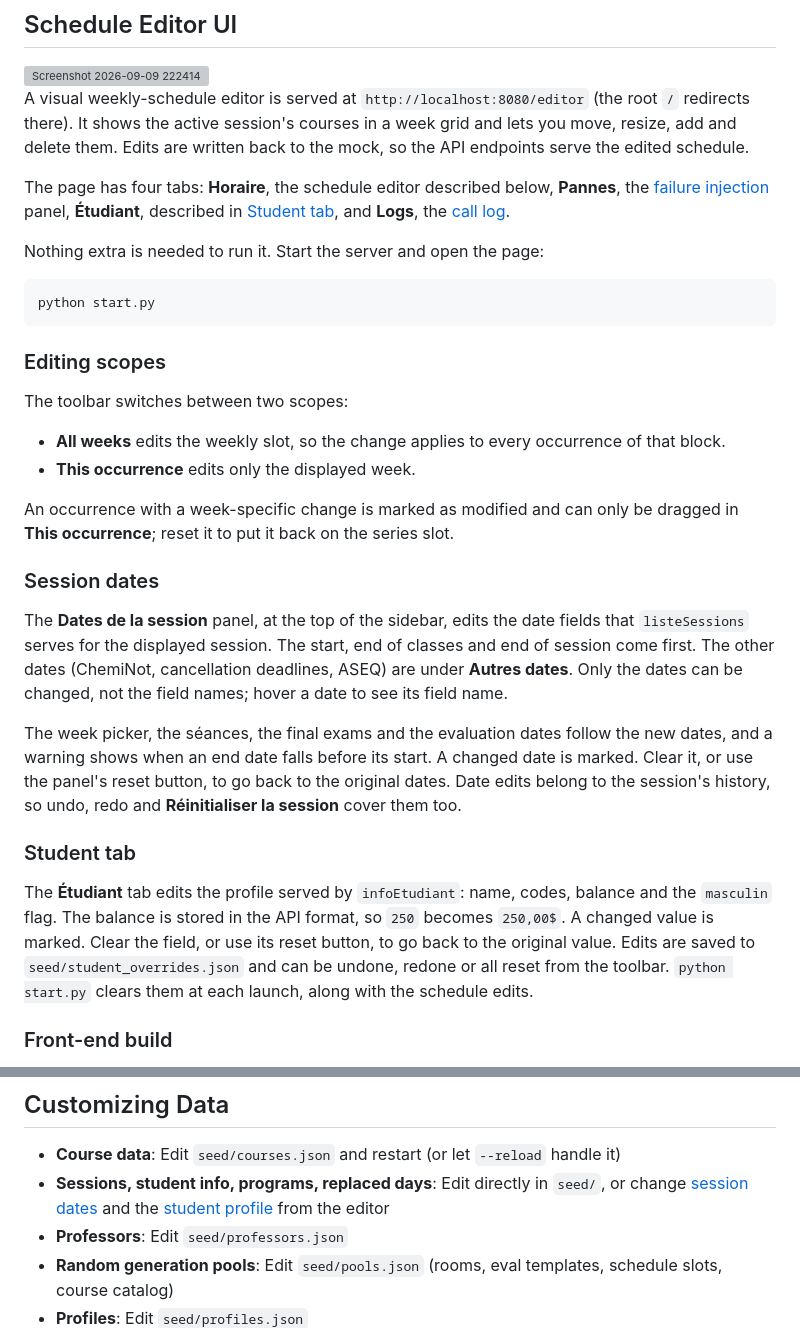
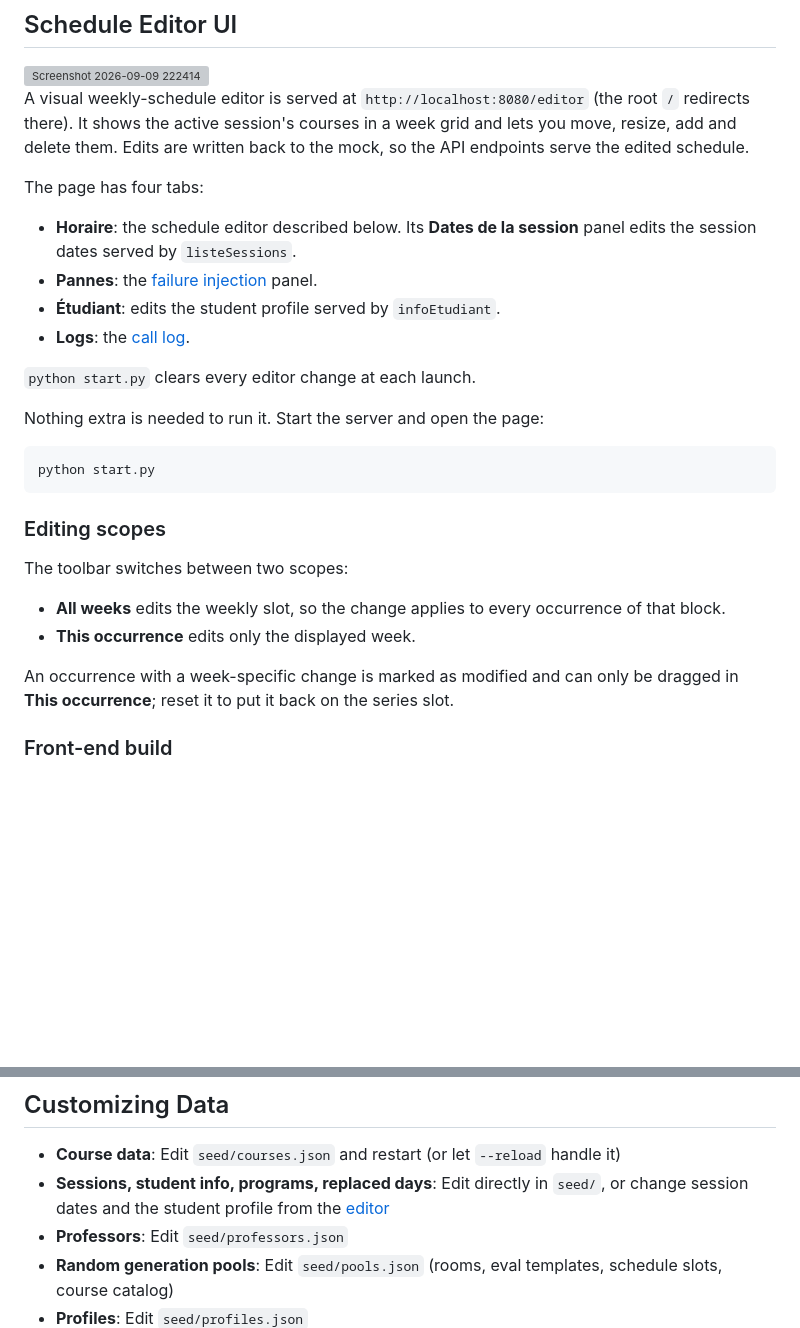
Before and after one commit to BenjaminBelanger/etsmobile-api-mock, a Markdown page: README.md, 2 parts joined by grey strips. Rendered like a GitHub page; blank space fills up the shorter version; grey boxes are pictures that could not be loaded.

Commit message:
Shorten editor section in README

```diff
--- a/README.md
+++ b/README.md
@@ -53,10 +53,15 @@ A visual weekly-schedule editor is served at `http://localhost:8080/editor`
 grid and lets you move, resize, add and delete them. Edits are written back to
 the mock, so the API endpoints serve the edited schedule.
 
-The page has four tabs: **Horaire**, the schedule editor described below,
-**Pannes**, the [failure injection](#failure-injection) panel,
-**Étudiant**, described in [Student tab](#student-tab), and **Logs**,
-the [call log](#call-log).
+The page has four tabs:
+
+- **Horaire**: the schedule editor described below. Its **Dates de la session**
+  panel edits the session dates served by `listeSessions`.
+- **Pannes**: the [failure injection](#failure-injection) panel.
+- **Étudiant**: edits the student profile served by `infoEtudiant`.
+- **Logs**: the [call log](#call-log).
+
+`python start.py` clears every editor change at each launch.
 
 Nothing extra is needed to run it. Start the server and open the page:
 
@@ -74,30 +79,6 @@ The toolbar switches between two scopes:
 
 An occurrence with a week-specific change is marked as modified and can only be
 dragged in **This occurrence**; reset it to put it back on the series slot.
-
-### Session dates
-
-The **Dates de la session** panel, at the top of the sidebar, edits the date
-fields that `listeSessions` serves for the displayed session. The start, end
-of classes and end of session come first. The other dates (ChemiNot,
-cancellation deadlines, ASEQ) are under **Autres dates**. Only the dates can
-be changed, not the field names; hover a date to see its field name.
-
-The week picker, the séances, the final exams and the evaluation dates follow
-the new dates, and a warning shows when an end date falls before its start. A
-changed date is marked. Clear it, or use the panel's reset button, to go back
-to the original dates. Date edits belong to the session's history, so undo,
-redo and **Réinitialiser la session** cover them too.
-
-### Student tab
-
-The **Étudiant** tab edits the profile served by `infoEtudiant`: name, codes,
-balance and the `masculin` flag. The balance is stored in the API format, so
-`250` becomes `250,00$`. A changed value is marked. Clear the field, or use its
-reset button, to go back to the original value. Edits are saved to
-`seed/student_overrides.json` and can be undone, redone or all reset from the
-toolbar. `python start.py` clears them at each launch, along with the schedule
-edits.
 
 ### Front-end build
 
@@ -399,7 +380,7 @@ No authentication is required. The server accepts any `Authorization: Bearer <to
 ## Customizing Data
 
 - **Course data**: Edit `seed/courses.json` and restart (or let `--reload` handle it)
-- **Sessions, student info, programs, replaced days**: Edit directly in `seed/`, or change [session dates](#session-dates) and the [student profile](#student-tab) from the editor
+- **Sessions, student info, programs, replaced days**: Edit directly in `seed/`, or change session dates and the student profile from the [editor](#schedule-editor-ui)
 - **Professors**: Edit `seed/professors.json`
 - **Random generation pools**: Edit `seed/pools.json` (rooms, eval templates, schedule slots, course catalog)
 - **Profiles**: Edit `seed/profiles.json`
```
